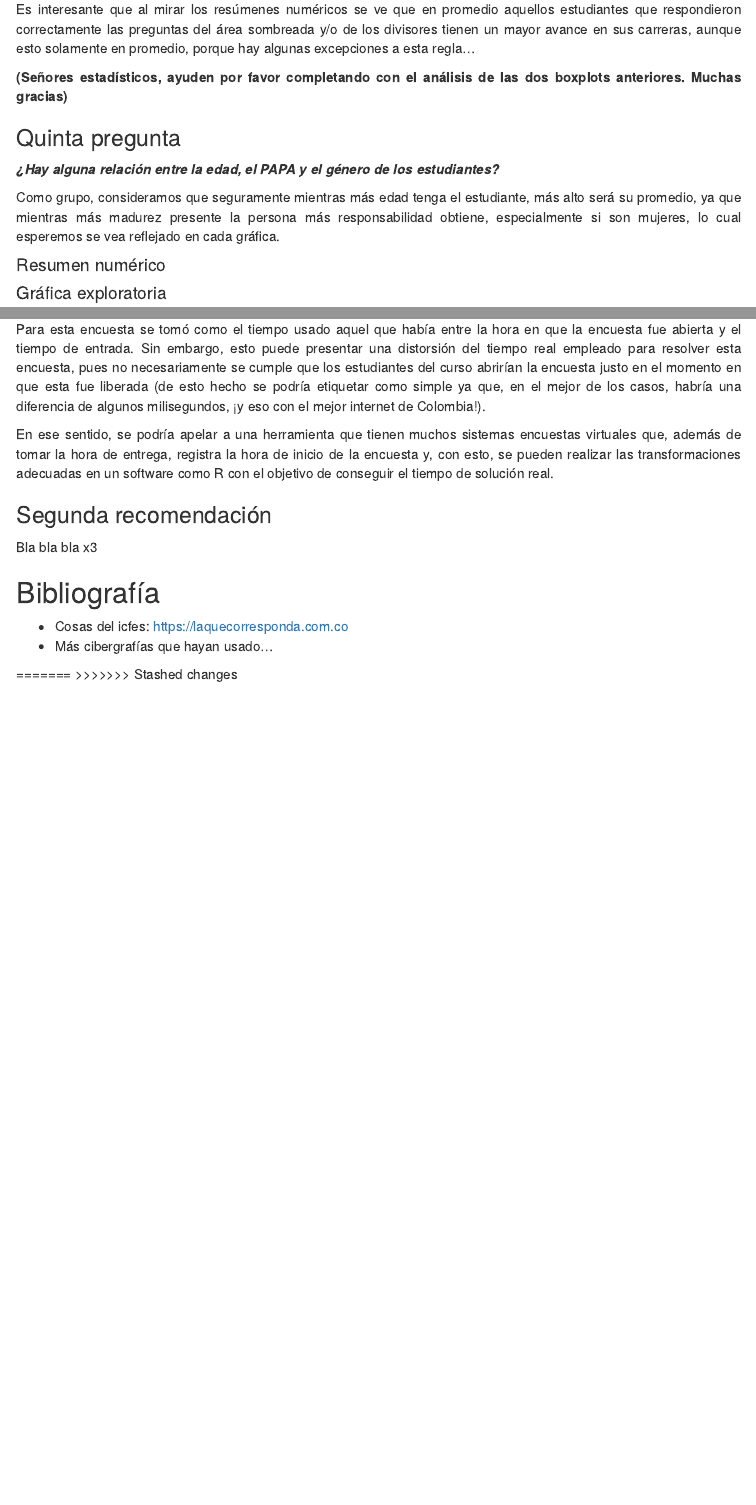
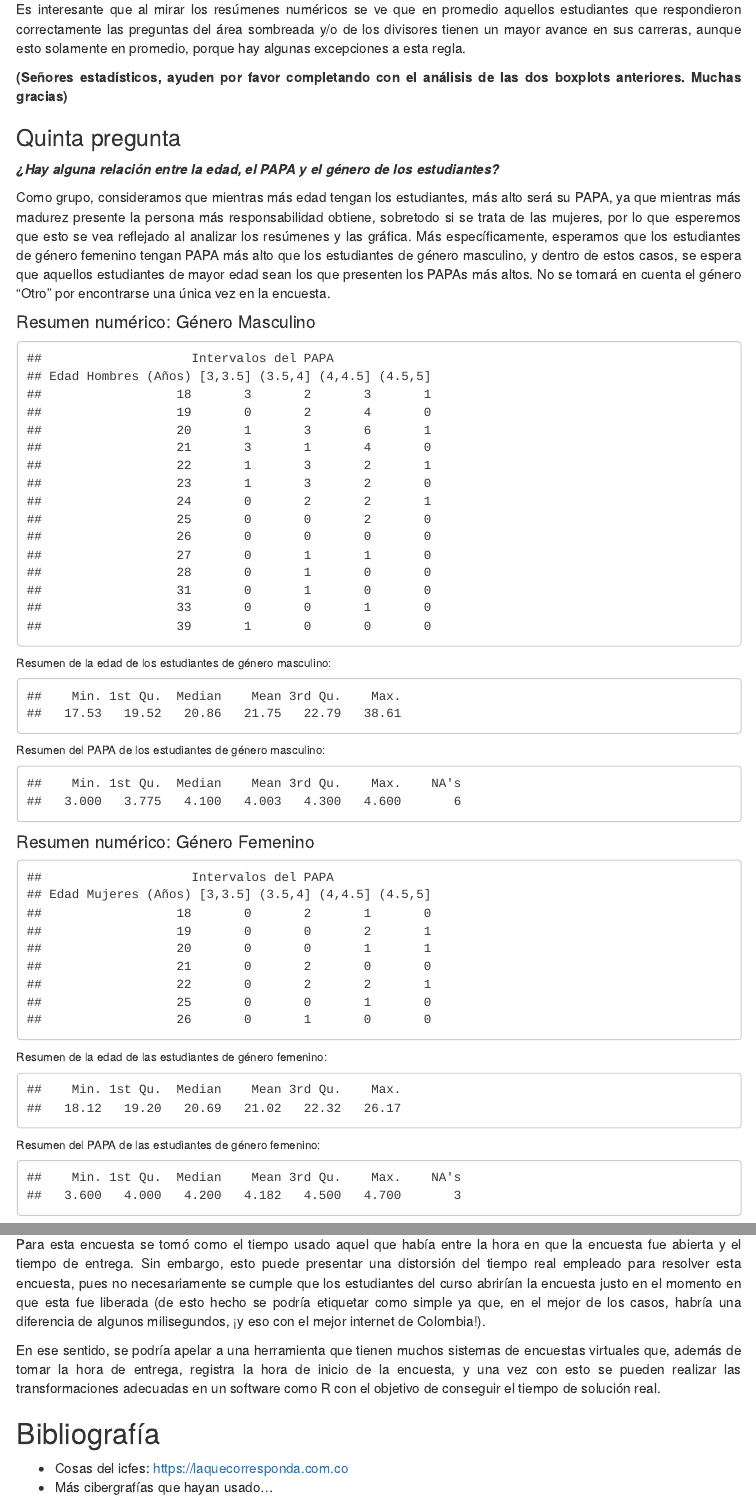
Before and after one commit to scuartasr/edaed_taller2, an R Markdown document (T4G_Taller2.Rmd): the page in a window 1100 px wide, from 10990 px down, and a second part further down, joined at a grey line. Rendered offline with R 4.5, knitr and Pandoc, with nearby package versions; menus at the side of the page are left out.

Commit message:
Avance
Quinta pregunta completamente elaborada. Se aprecia que revisen que todo haya quedado bien y que el análisis de cada pregunta sea coherente... también pueden ampliar el análisis si quieren y les parece lo mejor.

````diff
--- a/T4G_Taller2.Rmd
+++ b/T4G_Taller2.Rmd
@@ -1314,7 +1314,7 @@ plot(encuesta$opciones_divisor, encuesta$V51_Avance, main = "Pregunta divisores
 
 #### Análisis
 
-Es interesante que al mirar los resúmenes numéricos se ve que en promedio aquellos estudiantes que respondieron correctamente las preguntas del área sombreada y/o de los divisores tienen un mayor avance en sus carreras, aunque esto solamente en promedio, porque hay algunas excepciones a esta regla...
+Es interesante que al mirar los resúmenes numéricos se ve que en promedio aquellos estudiantes que respondieron correctamente las preguntas del área sombreada y/o de los divisores tienen un mayor avance en sus carreras, aunque esto solamente en promedio, porque hay algunas excepciones a esta regla.
 
 **(Señores estadísticos, ayuden por favor completando con el análisis de las dos boxplots anteriores. Muchas gracias)**
 
@@ -1322,8 +1322,44 @@ Es interesante que al mirar los resúmenes numéricos se ve que en promedio aque
 
 ***¿Hay alguna relación entre la edad, el PAPA y el género de los estudiantes?***
 
-Como grupo, consideramos que seguramente mientras más edad tenga el estudiante, más alto será su promedio, ya que mientras más madurez presente la persona más responsabilidad obtiene, especialmente si son mujeres, lo cual esperemos se vea reflejado en cada gráfica.
-
-#### Resumen numérico
-
-
+Como grupo, consideramos que mientras más edad tengan los estudiantes, más alto será su PAPA, ya que mientras más madurez presente la persona más responsabilidad obtiene, sobretodo si se trata de las mujeres, por lo que esperemos que esto se vea reflejado al analizar los resúmenes y las gráfica. Más específicamente, esperamos que los estudiantes de género femenino tengan PAPA más alto que los estudiantes de género masculino, y dentro de estos casos, se espera que aquellos estudiantes de mayor edad sean los que presenten los PAPAs más altos. No se tomará en cuenta el género "Otro" por encontrarse una única vez en la encuesta.
+
+#### Resumen numérico: Género Masculino
+
+```{r, echo = FALSE}
+enc_hombres <- encuesta %>%
+  filter(Q01_Genero == "Masculino")
+
+intervalos_PAPAhom <- cut(enc_hombres$Q08_PAPA,c(3.0,3.5,4.0,4.5,5.0),include.lowest=TRUE)
+table(round(enc_hombres$Edad,0), intervalos_PAPAhom, dnn = c("Edad Hombres (Años)","Intervalos del PAPA"))
+```
+
+###### Resumen de la edad de los estudiantes de género masculino:
+
+```{r, echo = FALSE}
+summary(enc_hombres$Edad)
+```
+
+###### Resumen del PAPA de los estudiantes de género masculino:
+
+```{r, echo = FALSE}
+summary(enc_hombres$Q08_PAPA)
+```
+
+#### Resumen numérico: Género Femenino
+
+```{r, echo = FALSE}
+enc_mujeres <- encuesta %>%
+  filter(Q01_Genero == "Femenino")
+
+intervalos_PAPAmuj <- cut(enc_mujeres$Q08_PAPA,c(3.0,3.5,4.0,4.5,5.0),include.lowest=TRUE)
+table(round(enc_mujeres$Edad,0), intervalos_PAPAmuj, dnn = c("Edad Mujeres (Años)","Intervalos del PAPA"))
+```
+
+###### Resumen de la edad de las estudiantes de género femenino:
+
+```{r, echo = FALSE}
+summary(enc_mujeres$Edad)
+```
+
+###### Resumen del PAPA de las estudiantes de género femenino:
@@ -1750,18 +1781,11 @@ De acuerdo a la configuración del RStudio, la encuesta no se leía en la codifi
 
 ### Segunda recomendación
 
-Para esta encuesta se tomó como el tiempo usado aquel que había entre la hora en que la encuesta fue abierta y el tiempo de entrada. Sin embargo, esto puede presentar una distorsión del tiempo real empleado para resolver esta encuesta, pues no necesariamente se cumple que los estudiantes del curso abrirían la encuesta justo en el momento en que esta fue liberada (de esto hecho se podría etiquetar como simple ya que, en el mejor de los casos, habría una diferencia de algunos milisegundos, ¡y eso con el mejor internet de Colombia!).
-
-En ese sentido, se podría apelar a una herramienta que tienen muchos sistemas encuestas virtuales que, además de tomar la hora de entrega, registra la hora de inicio de la encuesta y, con esto, se pueden realizar las transformaciones adecuadas en un software como R con el objetivo de conseguir el tiempo de solución real.
-
-### Segunda recomendación
-
-Bla bla bla x3
+Para esta encuesta se tomó como el tiempo usado aquel que había entre la hora en que la encuesta fue abierta y el tiempo de entrega. Sin embargo, esto puede presentar una distorsión del tiempo real empleado para resolver esta encuesta, pues no necesariamente se cumple que los estudiantes del curso abrirían la encuesta justo en el momento en que esta fue liberada (de esto hecho se podría etiquetar como simple ya que, en el mejor de los casos, habría una diferencia de algunos milisegundos, ¡y eso con el mejor internet de Colombia!).
+
+En ese sentido, se podría apelar a una herramienta que tienen muchos sistemas de encuestas virtuales que, además de tomar la hora de entrega, registra la hora de inicio de la encuesta, y una vez con esto se pueden realizar las transformaciones adecuadas en un software como R con el objetivo de conseguir el tiempo de solución real.
 
 ## Bibliografía
 
   - Cosas del icfes: https://laquecorresponda.com.co
   - Más cibergrafías que hayan usado...
-
-=======
->>>>>>> Stashed changes
````
Also changed, not shown: T4G_Taller2.html, T4G_Taller2.Rmd (51 more changed lines).
